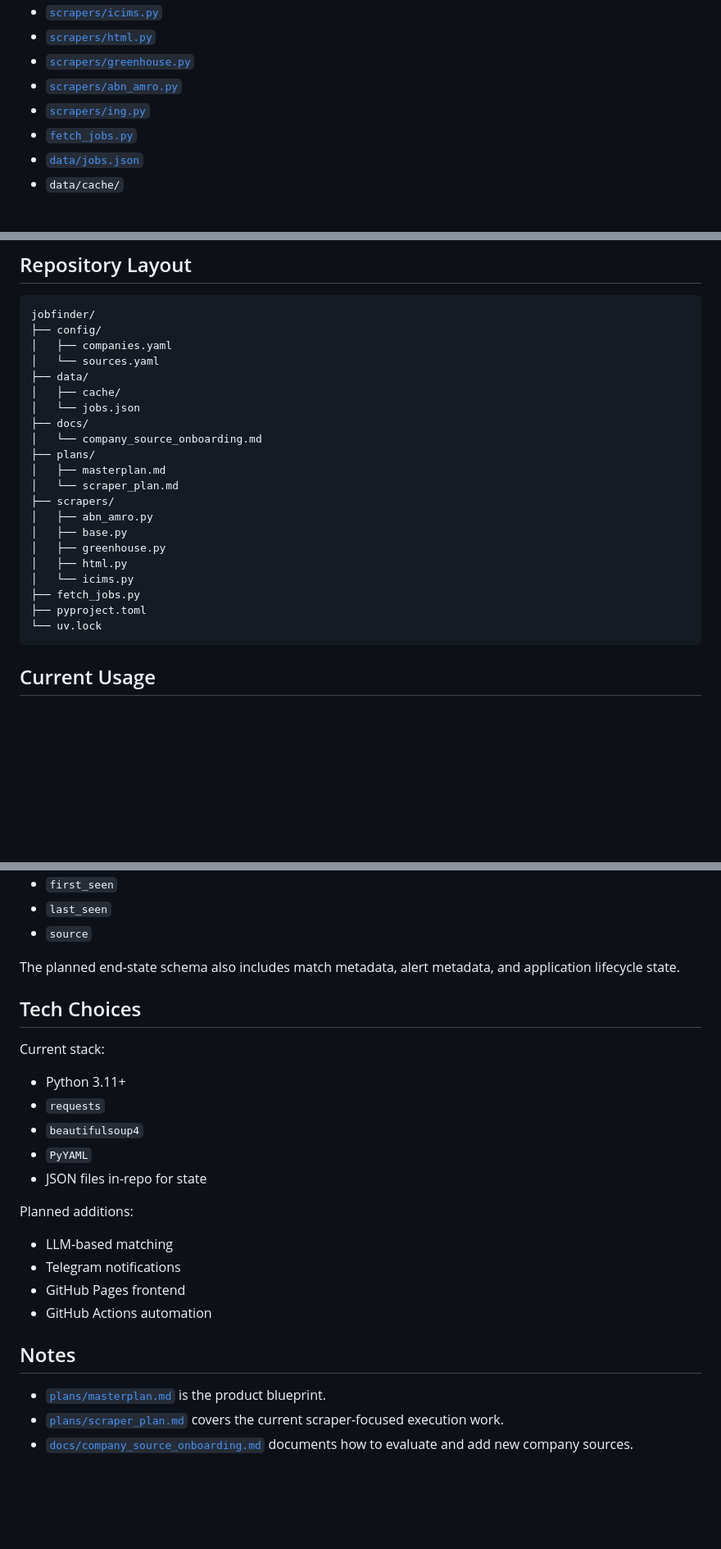
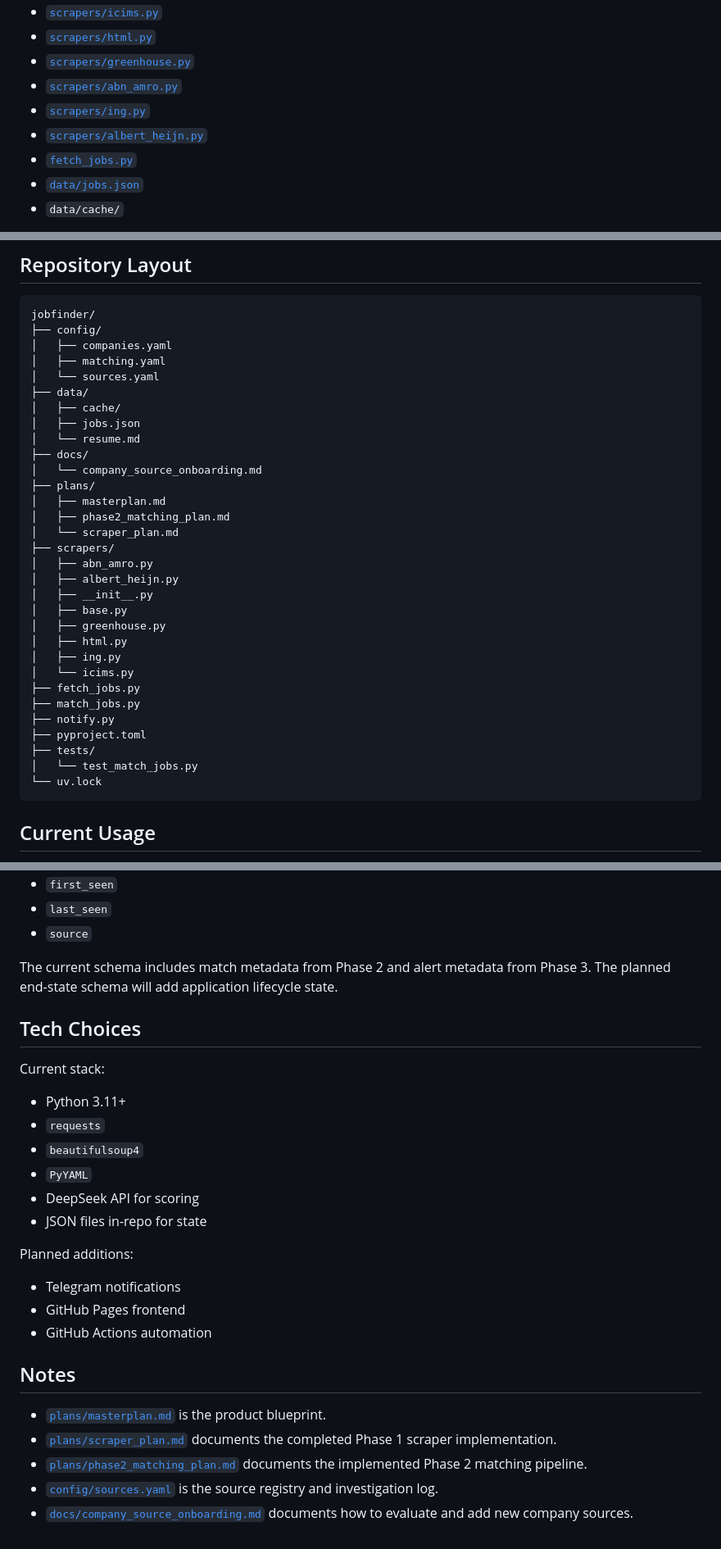
Before and after one commit to thecr7guy2/jobfinder, a Markdown page: README.md, 3 parts joined by grey strips. Shown at 82% size. GitHub-like rendering; blank space fills up the shorter version.

````diff
--- a/README.md
+++ b/README.md
@@ -74,6 +75,7 @@ Main deliverables in this repo:
 - [`scrapers/greenhouse.py`](/Users/sai/Documents/Projects/jobfinder/scrapers/greenhouse.py)
 - [`scrapers/abn_amro.py`](/Users/sai/Documents/Projects/jobfinder/scrapers/abn_amro.py)
 - [`scrapers/ing.py`](/Users/sai/Documents/Projects/jobfinder/scrapers/ing.py)
+- [`scrapers/albert_heijn.py`](/Users/sai/Documents/Projects/jobfinder/scrapers/albert_heijn.py)
 - [`fetch_jobs.py`](/Users/sai/Documents/Projects/jobfinder/fetch_jobs.py)
 - [`data/jobs.json`](/Users/sai/Documents/Projects/jobfinder/data/jobs.json)
 - `data/cache/`
@@ -154,23 +163,33 @@ Expected secrets:
 jobfinder/
 ├── config/
 │   ├── companies.yaml
+│   ├── matching.yaml
 │   └── sources.yaml
 ├── data/
 │   ├── cache/
-│   └── jobs.json
+│   ├── jobs.json
+│   └── resume.md
 ├── docs/
 │   └── company_source_onboarding.md
 ├── plans/
 │   ├── masterplan.md
+│   ├── phase2_matching_plan.md
 │   └── scraper_plan.md
 ├── scrapers/
 │   ├── abn_amro.py
+│   ├── albert_heijn.py
+│   ├── __init__.py
 │   ├── base.py
 │   ├── greenhouse.py
 │   ├── html.py
+│   ├── ing.py
 │   └── icims.py
 ├── fetch_jobs.py
+├── match_jobs.py
+├── notify.py
 ├── pyproject.toml
+├── tests/
+│   └── test_match_jobs.py
 └── uv.lock
 ```
 
@@ -265,7 +305,7 @@ Each record includes core fields such as:
 - `last_seen`
 - `source`
 
-The planned end-state schema also includes match metadata, alert metadata, and application lifecycle state.
+The current schema includes match metadata from Phase 2 and alert metadata from Phase 3. The planned end-state schema will add application lifecycle state.
 
 ## Tech Choices
 
@@ -274,10 +314,10 @@ Current stack:
 - `requests`
 - `beautifulsoup4`
 - `PyYAML`
+- DeepSeek API for scoring
 - JSON files in-repo for state
 
 Planned additions:
-- LLM-based matching
 - Telegram notifications
 - GitHub Pages frontend
 - GitHub Actions automation
@@ -285,5 +325,7 @@ Planned additions:
 ## Notes
 
 - [`plans/masterplan.md`](/Users/sai/Documents/Projects/jobfinder/plans/masterplan.md) is the product blueprint.
-- [`plans/scraper_plan.md`](/Users/sai/Documents/Projects/jobfinder/plans/scraper_plan.md) covers the current scraper-focused execution work.
+- [`plans/scraper_plan.md`](/Users/sai/Documents/Projects/jobfinder/plans/scraper_plan.md) documents the completed Phase 1 scraper implementation.
+- [`plans/phase2_matching_plan.md`](/Users/sai/Documents/Projects/jobfinder/plans/phase2_matching_plan.md) documents the implemented Phase 2 matching pipeline.
+- [`config/sources.yaml`](/Users/sai/Documents/Projects/jobfinder/config/sources.yaml) is the source registry and investigation log.
 - [`docs/company_source_onboarding.md`](/Users/sai/Documents/Projects/jobfinder/docs/company_source_onboarding.md) documents how to evaluate and add new company sources.
````
Also changed, not shown: other parts of README.md (+40 -11 lines).
